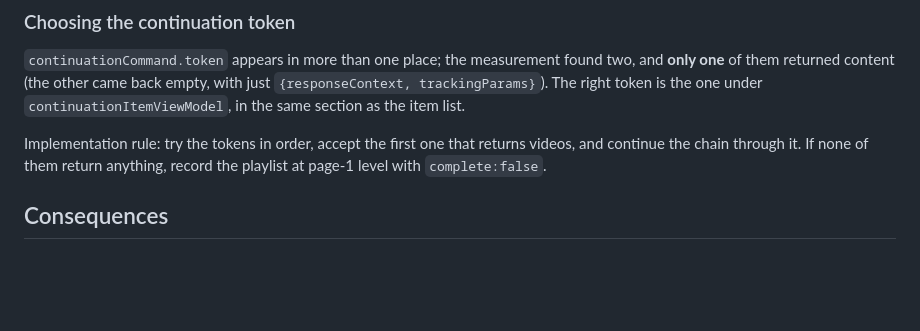
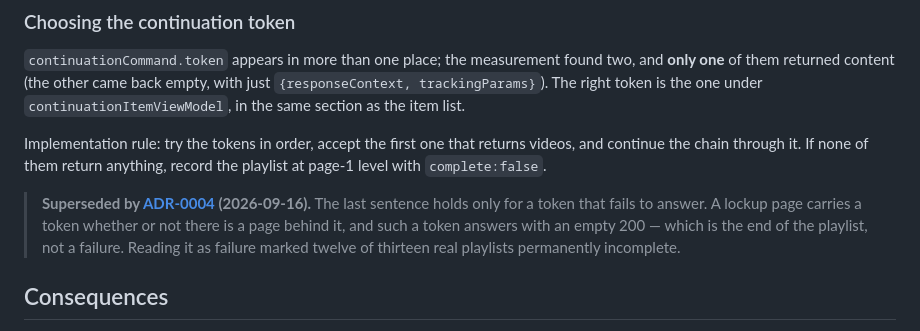
Before and after one commit to Baran-Ozkann/contactsheet-yt, a Markdown page: docs/adr/0002-playlist-access.md, the part around the change. GitHub-like rendering; blank space fills up the shorter version.

```diff
--- a/docs/adr/0002-playlist-access.md
+++ b/docs/adr/0002-playlist-access.md
@@ -62,6 +62,12 @@ Implementation rule: try the tokens in order, accept the first one that returns
 and continue the chain through it. If none of them return anything, record the playlist
 at page-1 level with `complete:false`.
 
+> **Superseded by [ADR-0004](0004-what-complete-means.md) (2026-09-16).** The last sentence
+> holds only for a token that fails to answer. A lockup page carries a token whether or not
+> there is a page behind it, and such a token answers with an empty 200 — which is the end
+> of the playlist, not a failure. Reading it as failure marked twelve of thirteen real
+> playlists permanently incomplete.
+
 ## Consequences
 
 - **Reading `SAPISID` was removed entirely.** Spec §7 rule 15 is unnecessary; no cookie
```
Also changed, not shown: docs/adr/0004-what-complete-means.md (added, +95 -0 lines).
